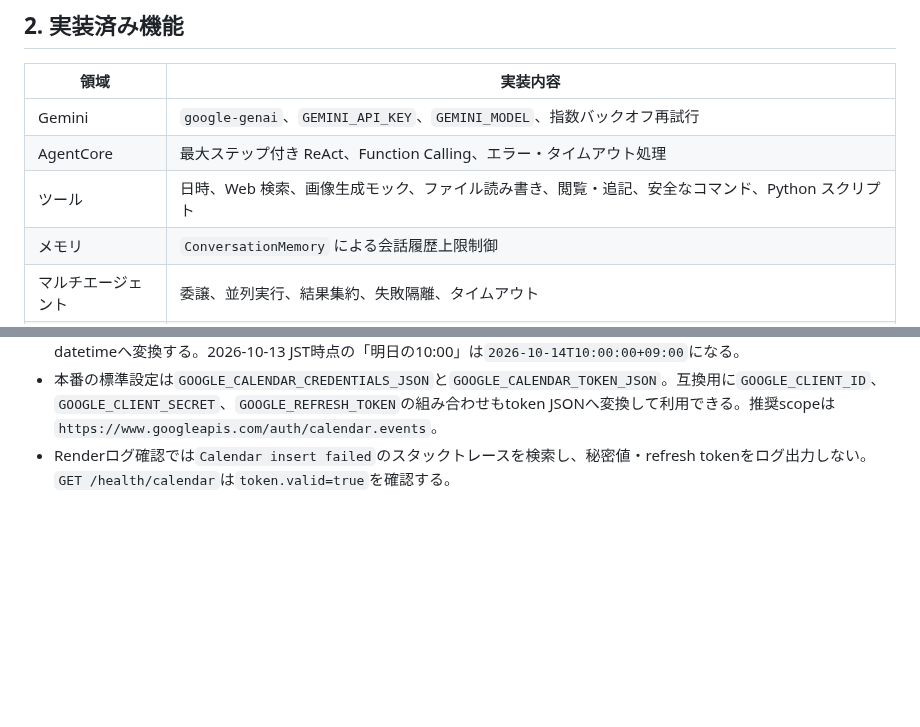
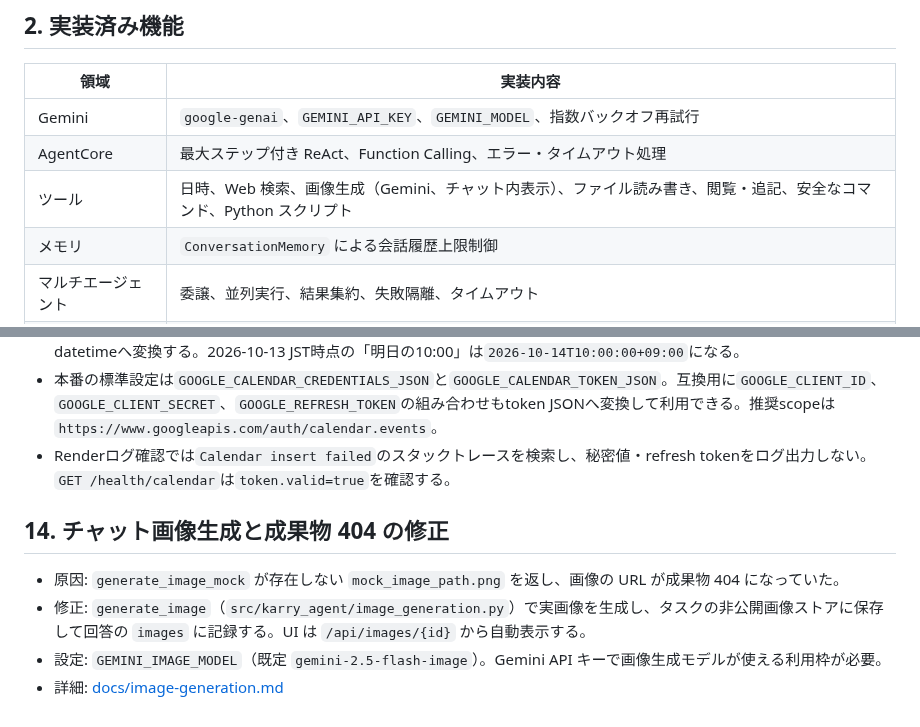
Before and after one commit to kek46991-commits/karry-agent, a Markdown page: HANDOFF.md, 2 parts joined by grey strips. Rendered like a GitHub page; blank space fills up the shorter version.

```diff
--- a/HANDOFF.md
+++ b/HANDOFF.md
@@ -17,7 +17,7 @@
 |---|---|
 | Gemini | `google-genai`、`GEMINI_API_KEY`、`GEMINI_MODEL`、指数バックオフ再試行 |
 | AgentCore | 最大ステップ付き ReAct、Function Calling、エラー・タイムアウト処理 |
-| ツール | 日時、Web 検索、画像生成モック、ファイル読み書き、閲覧・追記、安全なコマンド、Python スクリプト |
+| ツール | 日時、Web 検索、画像生成（Gemini、チャット内表示）、ファイル読み書き、閲覧・追記、安全なコマンド、Python スクリプト |
 | メモリ | `ConversationMemory` による会話履歴上限制御 |
 | マルチエージェント | 委譲、並列実行、結果集約、失敗隔離、タイムアウト |
 | 監視 | API 回数、retry、token、tool call、error、elapsed の `AgentMetrics` |
@@ -254,3 +254,10 @@ Render には同じリポジトリから `karry-agent-1`（本番、`GEMINI_API_
 - `start_time` はISO8601だけでなく「明日の10:00」「明日の10時30分」「今日の10時」を`Asia/Tokyo`基準でaware datetimeへ変換する。2026-10-13 JST時点の「明日の10:00」は`2026-10-14T10:00:00+09:00`になる。
 - 本番の標準設定は`GOOGLE_CALENDAR_CREDENTIALS_JSON`と`GOOGLE_CALENDAR_TOKEN_JSON`。互換用に`GOOGLE_CLIENT_ID`、`GOOGLE_CLIENT_SECRET`、`GOOGLE_REFRESH_TOKEN`の組み合わせもtoken JSONへ変換して利用できる。推奨scopeは`https://www.googleapis.com/auth/calendar.events`。
 - Renderログ確認では`Calendar insert failed`のスタックトレースを検索し、秘密値・refresh tokenをログ出力しない。`GET /health/calendar`は`token.valid=true`を確認する。
+
+## 14. チャット画像生成と成果物 404 の修正
+
+- 原因: `generate_image_mock` が存在しない `mock_image_path.png` を返し、画像の URL が成果物 404 になっていた。
+- 修正: `generate_image`（`src/karry_agent/image_generation.py`）で実画像を生成し、タスクの非公開画像ストアに保存して回答の `images` に記録する。UI は `/api/images/{id}` から自動表示する。
+- 設定: `GEMINI_IMAGE_MODEL`（既定 `gemini-2.5-flash-image`）。Gemini API キーで画像生成モデルが使える利用枠が必要。
+- 詳細: [docs/image-generation.md](docs/image-generation.md)
```
Also changed, not shown: README.md (+4 -0 lines), docs/image-generation.md (added, +33 -0 lines).
